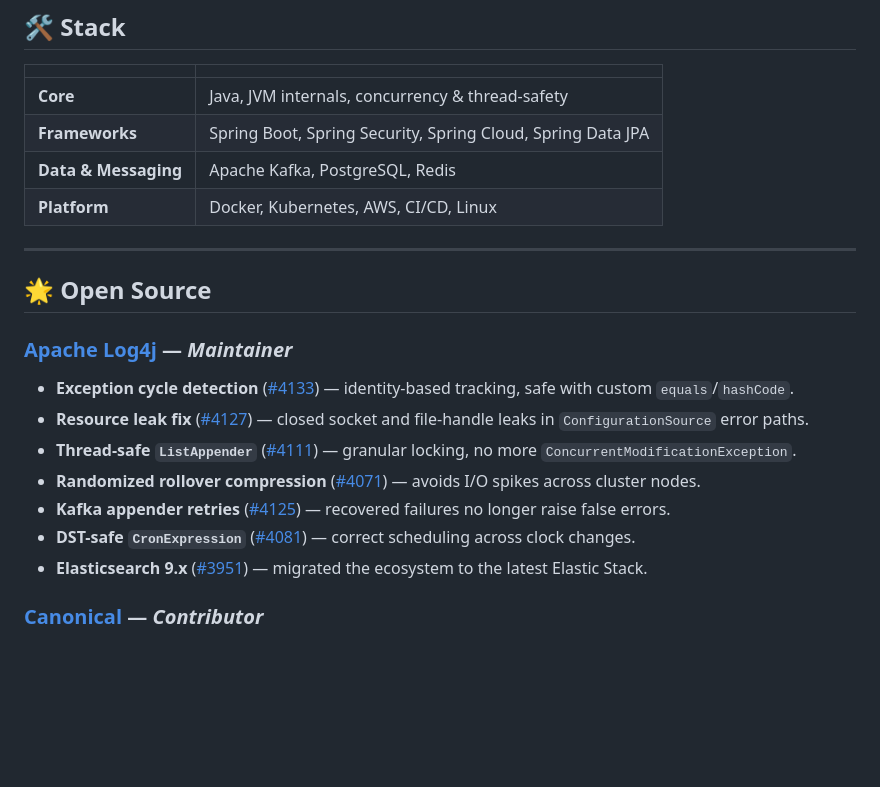
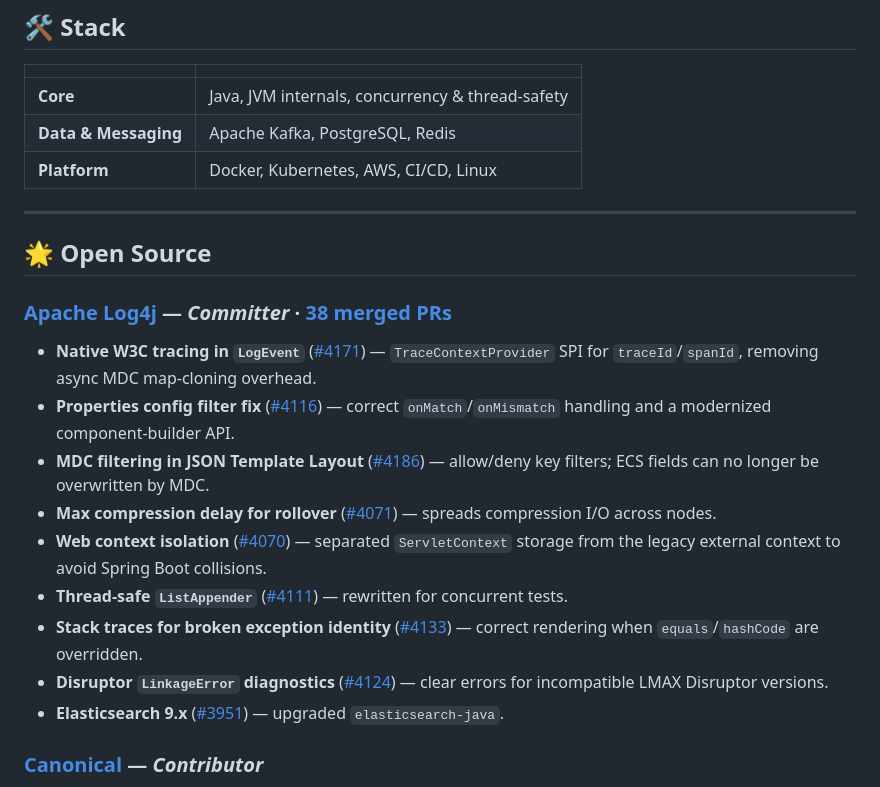
Before and after one commit to ramanathan1504/ramanathan1504, a Markdown page: README.md, the part around the change. Rendered like a GitHub page; blank space fills up the shorter version.

Commit message:
Remove framework row and list verified Log4j contributions

```diff
--- a/README.md
+++ b/README.md
@@ -18,7 +18,6 @@ I build reliable, concurrent JVM backends and contribute to the open-source libr
 | | |
 | :--- | :--- |
 | **Core** | Java, JVM internals, concurrency & thread-safety |
-| **Frameworks** | Spring Boot, Spring Security, Spring Cloud, Spring Data JPA |
 | **Data & Messaging** | Apache Kafka, PostgreSQL, Redis |
 | **Platform** | Docker, Kubernetes, AWS, CI/CD, Linux |
 
@@ -26,14 +25,16 @@ I build reliable, concurrent JVM backends and contribute to the open-source libr
 
 ## 🌟 Open Source
 
-### [Apache Log4j](https://github.com/apache/logging-log4j2) — *Maintainer*
-* **Exception cycle detection** ([#4133](https://github.com/apache/logging-log4j2/pull/4133)) — identity-based tracking, safe with custom `equals`/`hashCode`.
-* **Resource leak fix** ([#4127](https://github.com/apache/logging-log4j2/pull/4127)) — closed socket and file-handle leaks in `ConfigurationSource` error paths.
-* **Thread-safe `ListAppender`** ([#4111](https://github.com/apache/logging-log4j2/pull/4111)) — granular locking, no more `ConcurrentModificationException`.
-* **Randomized rollover compression** ([#4071](https://github.com/apache/logging-log4j2/pull/4071)) — avoids I/O spikes across cluster nodes.
-* **Kafka appender retries** ([#4125](https://github.com/apache/logging-log4j2/pull/4125)) — recovered failures no longer raise false errors.
-* **DST-safe `CronExpression`** ([#4081](https://github.com/apache/logging-log4j2/pull/4081)) — correct scheduling across clock changes.
-* **Elasticsearch 9.x** ([#3951](https://github.com/apache/logging-log4j2/pull/3951)) — migrated the ecosystem to the latest Elastic Stack.
+### [Apache Log4j](https://github.com/apache/logging-log4j2) — *Committer* · [38 merged PRs](https://github.com/apache/logging-log4j2/pulls?q=is%3Apr+author%3Aramanathan1504+is%3Amerged)
+* **Native W3C tracing in `LogEvent`** ([#4171](https://github.com/apache/logging-log4j2/pull/4171)) — `TraceContextProvider` SPI for `traceId`/`spanId`, removing async MDC map-cloning overhead.
+* **Properties config filter fix** ([#4116](https://github.com/apache/logging-log4j2/pull/4116)) — correct `onMatch`/`onMismatch` handling and a modernized component-builder API.
+* **MDC filtering in JSON Template Layout** ([#4186](https://github.com/apache/logging-log4j2/pull/4186)) — allow/deny key filters; ECS fields can no longer be overwritten by MDC.
+* **Max compression delay for rollover** ([#4071](https://github.com/apache/logging-log4j2/pull/4071)) — spreads compression I/O across nodes.
+* **Web context isolation** ([#4070](https://github.com/apache/logging-log4j2/pull/4070)) — separated `ServletContext` storage from the legacy external context to avoid Spring Boot collisions.
+* **Thread-safe `ListAppender`** ([#4111](https://github.com/apache/logging-log4j2/pull/4111)) — rewritten for concurrent tests.
+* **Stack traces for broken exception identity** ([#4133](https://github.com/apache/logging-log4j2/pull/4133)) — correct rendering when `equals`/`hashCode` are overridden.
+* **Disruptor `LinkageError` diagnostics** ([#4124](https://github.com/apache/logging-log4j2/pull/4124)) — clear errors for incompatible LMAX Disruptor versions.
+* **Elasticsearch 9.x** ([#3951](https://github.com/apache/logging-log4j2/pull/3951)) — upgraded `elasticsearch-java`.
 
 ### [Canonical](https://github.com/canonical) — *Contributor*
 * **FIPS native layer** (openssl-fips-java #101) — Java `Key` → OpenSSL 3.x `EVP` via `OSSL_DECODER`.
```
